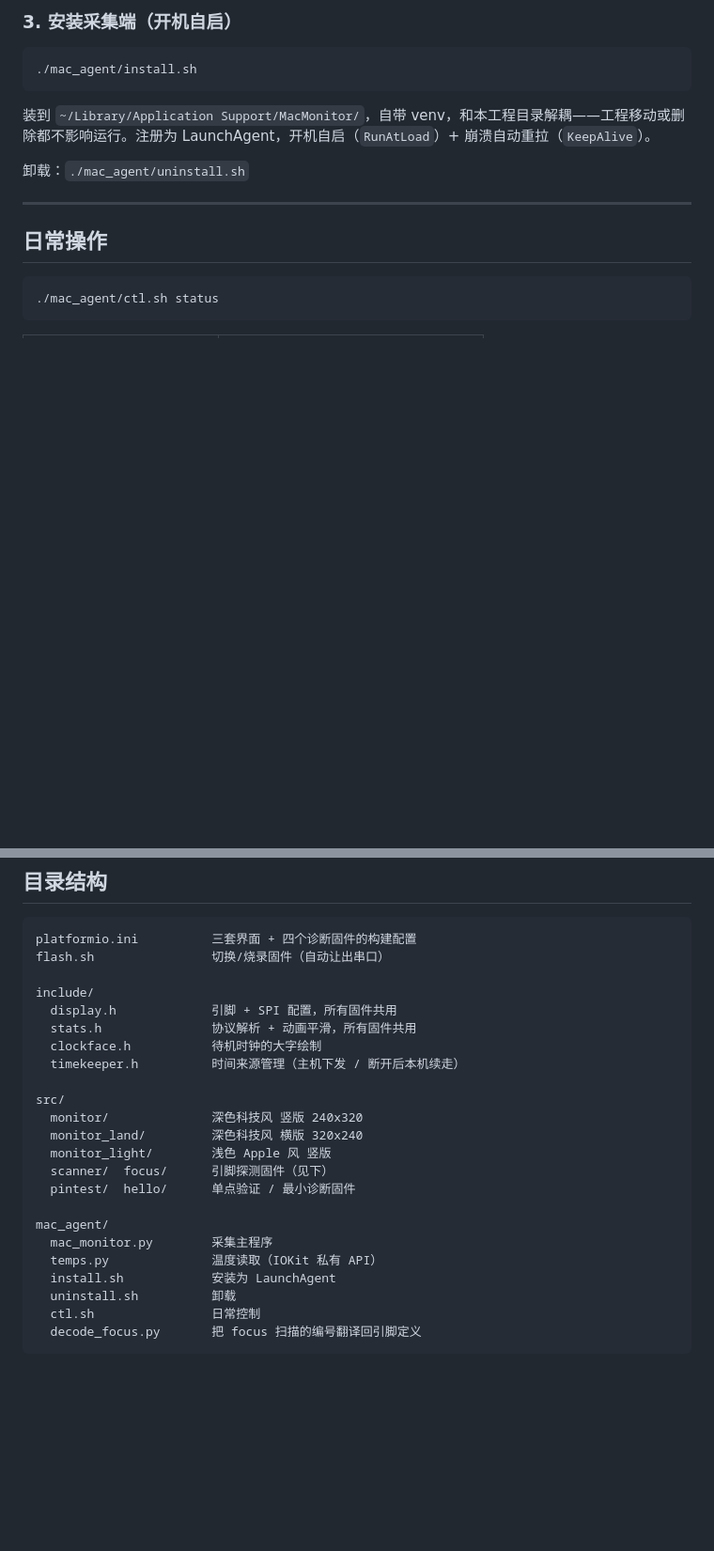
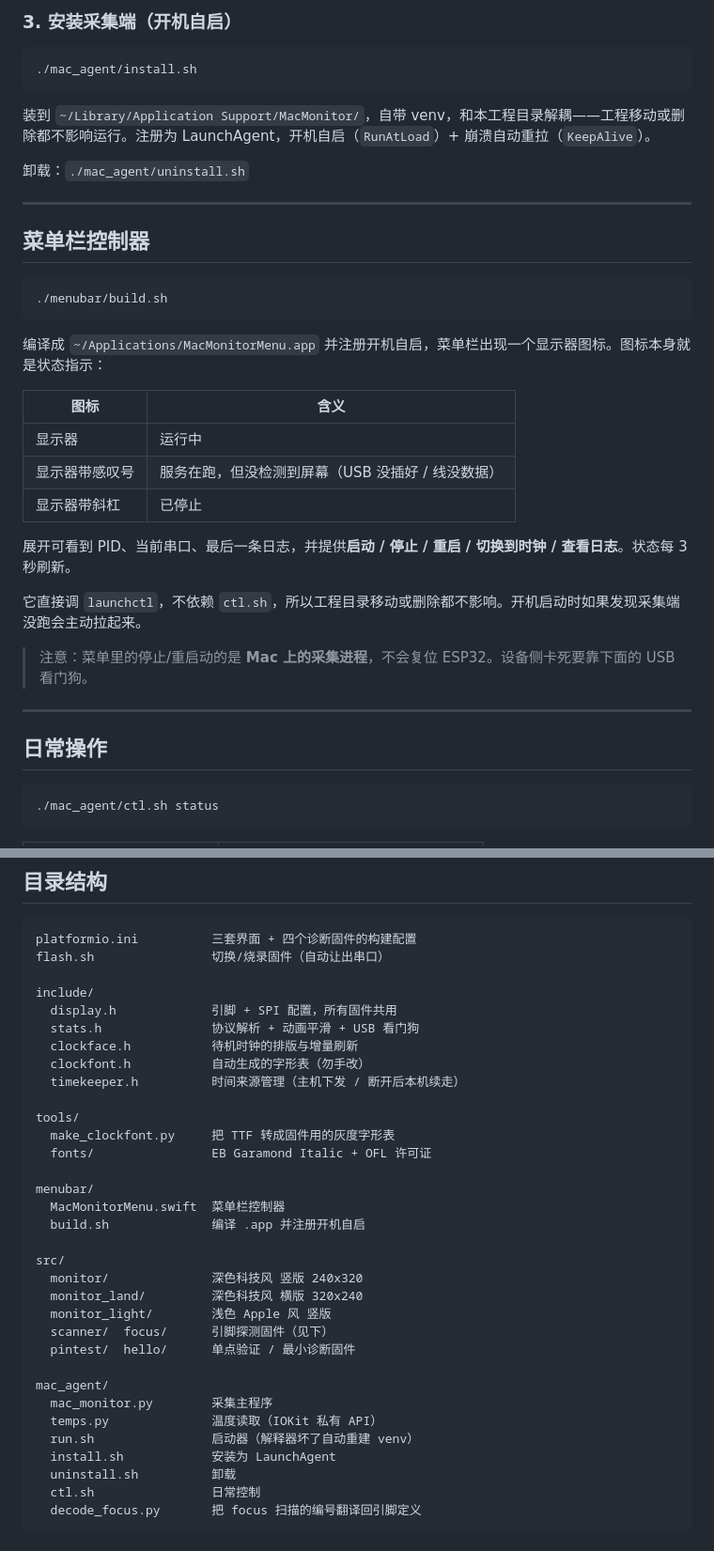
Before and after one commit to Hacintosh-Lee/mac-monitor-display, a Markdown page: README.md, 2 parts joined by grey strips. Shown at 94% size. Drawn GitHub-style; blank space fills up the shorter version.

````diff
--- a/README.md
+++ b/README.md
@@ -132,6 +140,28 @@ python3 -m venv .venv
 装到 `~/Library/Application Support/MacMonitor/`，自带 venv，和本工程目录解耦——工程移动或删除都不影响运行。注册为 LaunchAgent，开机自启（`RunAtLoad`）+ 崩溃自动重拉（`KeepAlive`）。
 
 卸载：`./mac_agent/uninstall.sh`
+
+---
+
+## 菜单栏控制器
+
+```bash
+./menubar/build.sh
+```
+
+编译成 `~/Applications/MacMonitorMenu.app` 并注册开机自启，菜单栏出现一个显示器图标。图标本身就是状态指示：
+
+| 图标 | 含义 |
+|---|---|
+| 显示器 | 运行中 |
+| 显示器带感叹号 | 服务在跑，但没检测到屏幕（USB 没插好 / 线没数据） |
+| 显示器带斜杠 | 已停止 |
+
+展开可看到 PID、当前串口、最后一条日志，并提供**启动 / 停止 / 重启 / 切换到时钟 / 查看日志**。状态每 3 秒刷新。
+
+它直接调 `launchctl`，不依赖 `ctl.sh`，所以工程目录移动或删除都不影响。开机启动时如果发现采集端没跑会主动拉起来。
+
+> 注意：菜单里的停止/重启动的是 **Mac 上的采集进程**，不会复位 ESP32。设备侧卡死要靠下面的 USB 看门狗。
 
 ---
 
@@ -234,9 +264,18 @@ flash.sh                切换/烧录固件（自动让出串口）
 
 include/
   display.h             引脚 + SPI 配置，所有固件共用
-  stats.h               协议解析 + 动画平滑，所有固件共用
-  clockface.h           待机时钟的大字绘制
+  stats.h               协议解析 + 动画平滑 + USB 看门狗
+  clockface.h           待机时钟的排版与增量刷新
+  clockfont.h           自动生成的字形表（勿手改）
   timekeeper.h          时间来源管理（主机下发 / 断开后本机续走）
+
+tools/
+  make_clockfont.py     把 TTF 转成固件用的灰度字形表
+  fonts/                EB Garamond Italic + OFL 许可证
+
+menubar/
+  MacMonitorMenu.swift  菜单栏控制器
+  build.sh              编译 .app 并注册开机自启
 
 src/
   monitor/              深色科技风 竖版 240x320
@@ -248,6 +287,7 @@ src/
 mac_agent/
   mac_monitor.py        采集主程序
   temps.py              温度读取（IOKit 私有 API）
+  run.sh                启动器（解释器坏了自动重建 venv）
   install.sh            安装为 LaunchAgent
   uninstall.sh          卸载
   ctl.sh                日常控制
````
Also changed, not shown: other parts of README.md (+28 -4 lines), docs/ui-clock-portrait.png, 16 other files.
